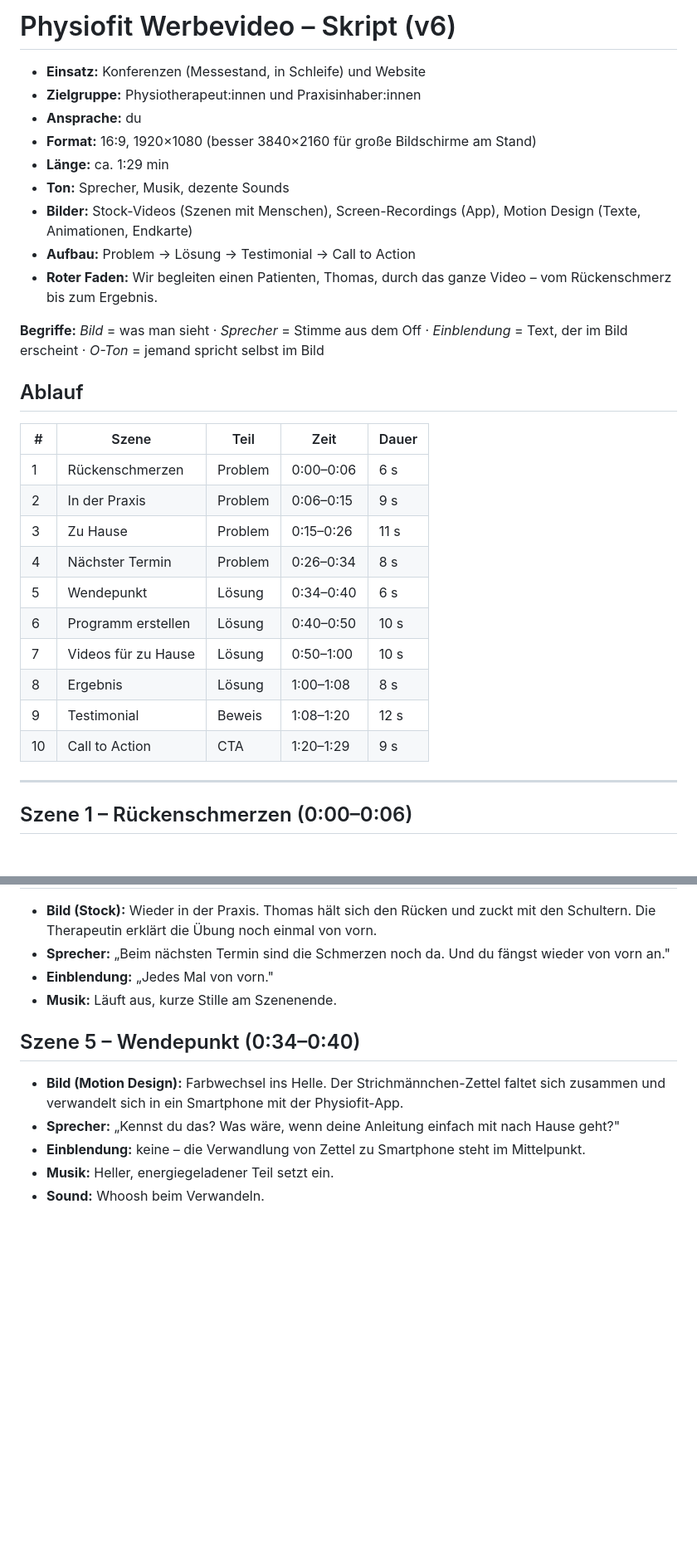
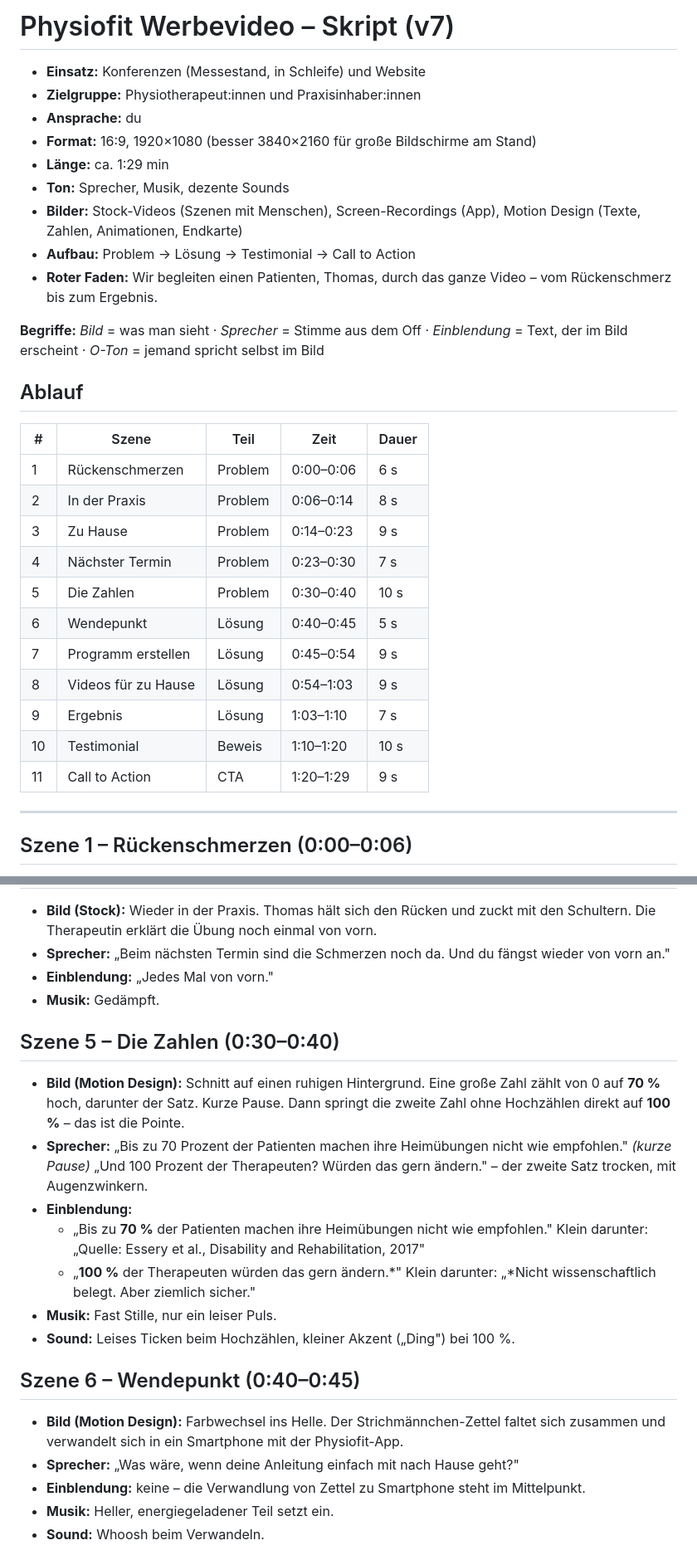
Before and after one commit to benaja-physiofit/motion-design, a Markdown page: skript/physiofit-werbevideo.md, 2 parts joined by grey strips. Shown at 83% size. GitHub-like rendering; blank space fills up the shorter version.

```diff
--- a/skript/physiofit-werbevideo.md
+++ b/skript/physiofit-werbevideo.md
@@ -1,4 +1,4 @@
-# Physiofit Werbevideo – Skript (v6)
+# Physiofit Werbevideo – Skript (v7)
 
 - **Einsatz:** Konferenzen (Messestand, in Schleife) und Website
 - **Zielgruppe:** Physiotherapeut:innen und Praxisinhaber:innen
@@ -6,7 +6,7 @@
 - **Format:** 16:9, 1920×1080 (besser 3840×2160 für große Bildschirme am Stand)
 - **Länge:** ca. 1:29 min
 - **Ton:** Sprecher, Musik, dezente Sounds
-- **Bilder:** Stock-Videos (Szenen mit Menschen), Screen-Recordings (App), Motion Design (Texte, Animationen, Endkarte)
+- **Bilder:** Stock-Videos (Szenen mit Menschen), Screen-Recordings (App), Motion Design (Texte, Zahlen, Animationen, Endkarte)
 - **Aufbau:** Problem → Lösung → Testimonial → Call to Action
 - **Roter Faden:** Wir begleiten einen Patienten, Thomas, durch das ganze Video – vom Rückenschmerz bis zum Ergebnis.
 
@@ -17,15 +17,16 @@
 | # | Szene | Teil | Zeit | Dauer |
 |---|---|---|---|---|
 | 1 | Rückenschmerzen | Problem | 0:00–0:06 | 6 s |
-| 2 | In der Praxis | Problem | 0:06–0:15 | 9 s |
-| 3 | Zu Hause | Problem | 0:15–0:26 | 11 s |
-| 4 | Nächster Termin | Problem | 0:26–0:34 | 8 s |
-| 5 | Wendepunkt | Lösung | 0:34–0:40 | 6 s |
-| 6 | Programm erstellen | Lösung | 0:40–0:50 | 10 s |
-| 7 | Videos für zu Hause | Lösung | 0:50–1:00 | 10 s |
-| 8 | Ergebnis | Lösung | 1:00–1:08 | 8 s |
-| 9 | Testimonial | Beweis | 1:08–1:20 | 12 s |
-| 10 | Call to Action | CTA | 1:20–1:29 | 9 s |
+| 2 | In der Praxis | Problem | 0:06–0:14 | 8 s |
+| 3 | Zu Hause | Problem | 0:14–0:23 | 9 s |
+| 4 | Nächster Termin | Problem | 0:23–0:30 | 7 s |
+| 5 | Die Zahlen | Problem | 0:30–0:40 | 10 s |
+| 6 | Wendepunkt | Lösung | 0:40–0:45 | 5 s |
+| 7 | Programm erstellen | Lösung | 0:45–0:54 | 9 s |
+| 8 | Videos für zu Hause | Lösung | 0:54–1:03 | 9 s |
+| 9 | Ergebnis | Lösung | 1:03–1:10 | 7 s |
+| 10 | Testimonial | Beweis | 1:10–1:20 | 10 s |
+| 11 | Call to Action | CTA | 1:20–1:29 | 9 s |
 
 ---
 
@@ -57,12 +58,24 @@
 - **Bild (Stock):** Wieder in der Praxis. Thomas hält sich den Rücken und zuckt mit den Schultern. Die Therapeutin erklärt die Übung noch einmal von vorn.
 - **Sprecher:** „Beim nächsten Termin sind die Schmerzen noch da. Und du fängst wieder von vorn an."
 - **Einblendung:** „Jedes Mal von vorn."
-- **Musik:** Läuft aus, kurze Stille am Szenenende.
+- **Musik:** Gedämpft.
 
-## Szene 5 – Wendepunkt (0:34–0:40)
+## Szene 5 – Die Zahlen (0:30–0:40)
+
+- **Bild (Motion Design):** Schnitt auf einen ruhigen Hintergrund. Eine große Zahl zählt von 0 auf **70 %** hoch, darunter der Satz. Kurze Pause. Dann springt die zweite Zahl ohne Hochzählen direkt auf **100 %** – das ist die Pointe.
+- **Sprecher:** „Bis zu 70 Prozent der Patienten machen ihre Heimübungen nicht wie empfohlen." *(kurze Pause)* „Und 100 Prozent der Therapeuten? Würden das gern ändern." – der zweite Satz trocken, mit Augenzwinkern.
+- **Einblendung:**
+  - „Bis zu **70 %** der Patienten machen ihre Heimübungen nicht wie empfohlen."
+    Klein darunter: „Quelle: Essery et al., Disability and Rehabilitation, 2017"
+  - „**100 %** der Therapeuten würden das gern ändern.*"
+    Klein darunter: „*Nicht wissenschaftlich belegt. Aber ziemlich sicher."
+- **Musik:** Fast Stille, nur ein leiser Puls.
+- **Sound:** Leises Ticken beim Hochzählen, kleiner Akzent („Ding") bei 100 %.
+
+## Szene 6 – Wendepunkt (0:40–0:45)
 
 - **Bild (Motion Design):** Farbwechsel ins Helle. Der Strichmännchen-Zettel faltet sich zusammen und verwandelt sich in ein Smartphone mit der Physiofit-App.
-- **Sprecher:** „Kennst du das? Was wäre, wenn deine Anleitung einfach mit nach Hause geht?"
+- **Sprecher:** „Was wäre, wenn deine Anleitung einfach mit nach Hause geht?"
 - **Einblendung:** keine – die Verwandlung von Zettel zu Smartphone steht im Mittelpunkt.
 - **Musik:** Heller, energiegeladener Teil setzt ein.
 - **Sound:** Whoosh beim Verwandeln.
```
Also changed, not shown: other parts of skript/physiofit-werbevideo.md (+37 -28 lines).
